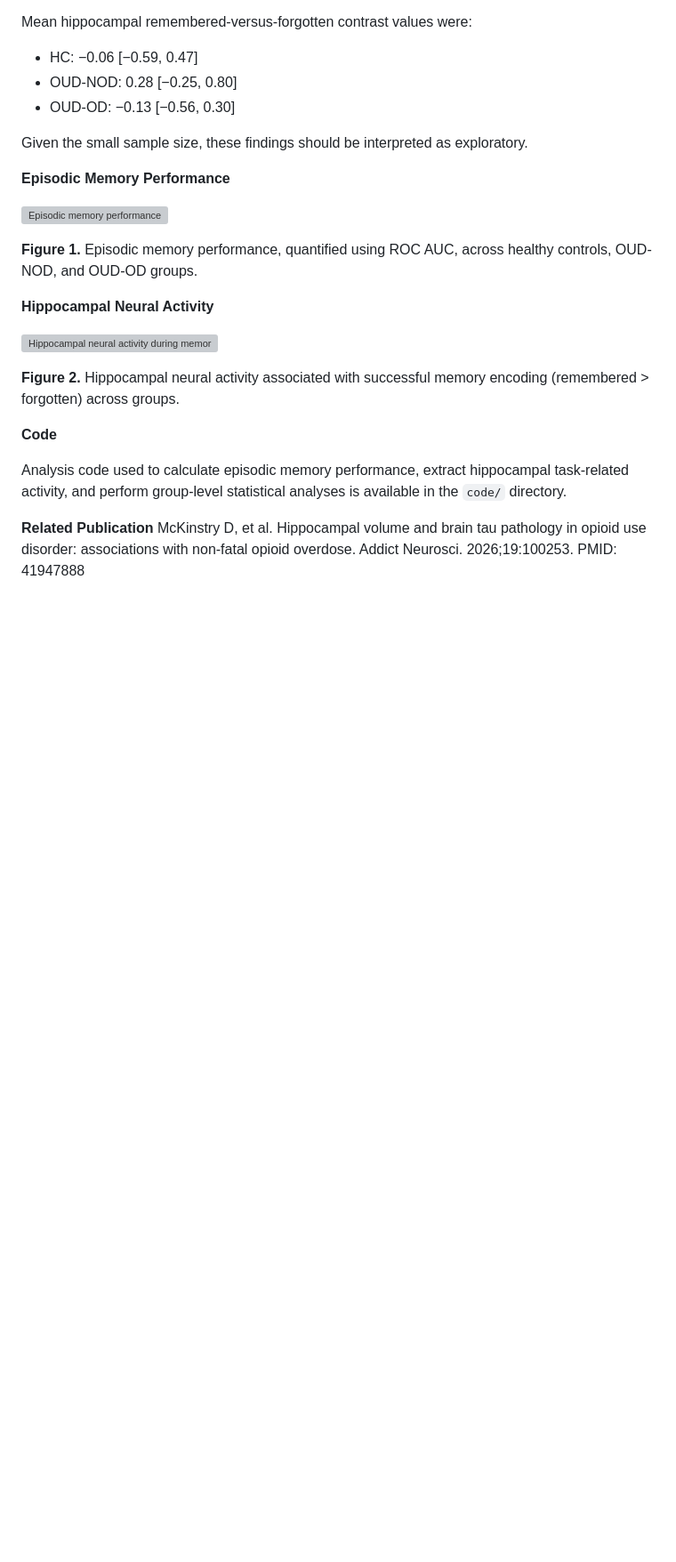
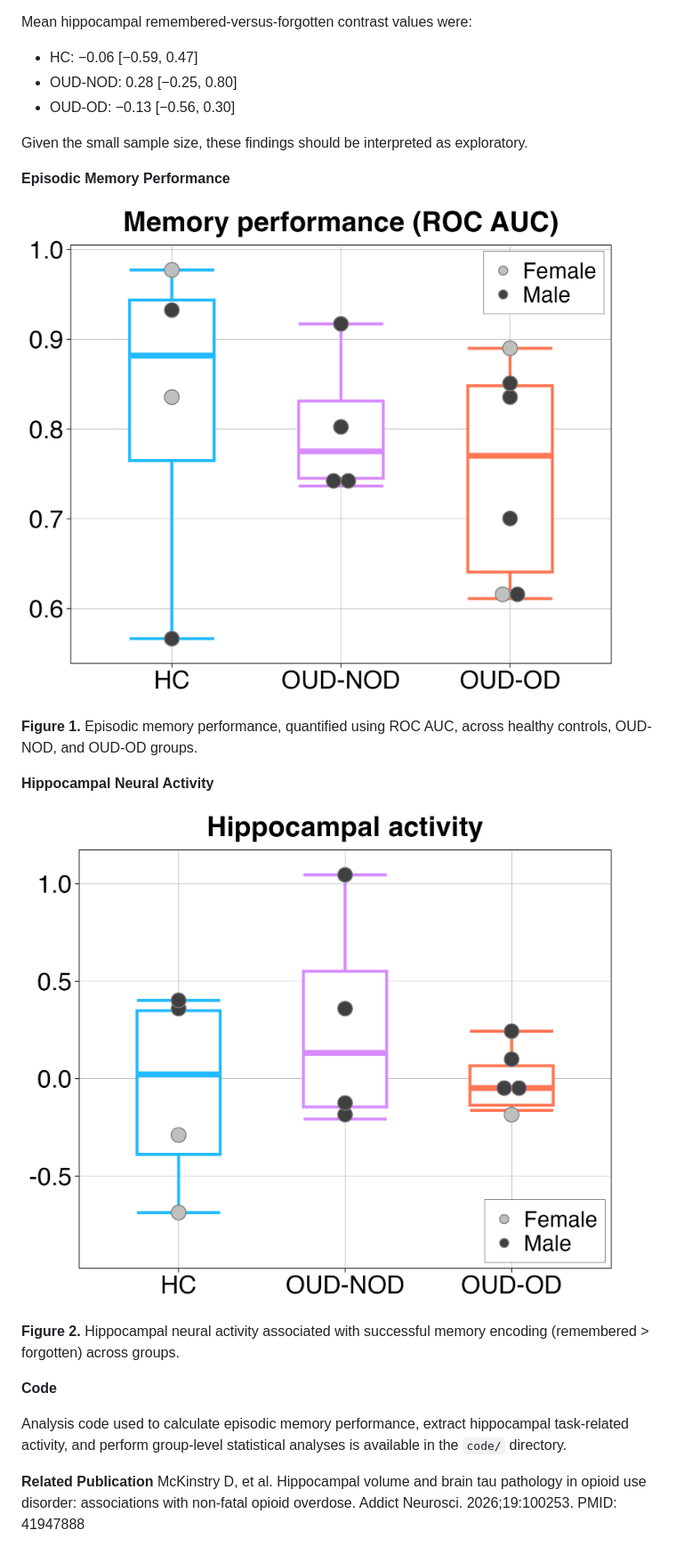
Before and after one commit to delaneymckinstry/Lab_Notebook, a Markdown page: Episodic_Memory/README.md, the part around the change. Shown at 89% size. Drawn GitHub-style; blank space fills up the shorter version; grey boxes are pictures that could not be loaded.

```diff
--- a/Episodic_Memory/README.md
+++ b/Episodic_Memory/README.md
@@ -61,13 +61,13 @@ Given the small sample size, these findings should be interpreted as exploratory
 
 **Episodic Memory Performance**
 
-![Episodic memory performance](figures/episodic_memory_performance.png)
+![Episodic memory performance](Figures/Memory_Performance.png)
 
 **Figure 1.** Episodic memory performance, quantified using ROC AUC, across healthy controls, OUD-NOD, and OUD-OD groups.
 
 **Hippocampal Neural Activity**
 
-![Hippocampal neural activity during memory encoding](figures/hippocampal_memory_activity.png)
+![Hippocampal neural activity during memory encoding](Figures/Hippocampal_Activity.png)
 
 **Figure 2.** Hippocampal neural activity associated with successful memory encoding (remembered > forgotten) across groups.
 
```
